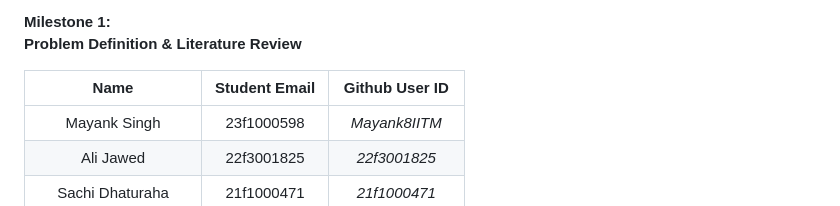
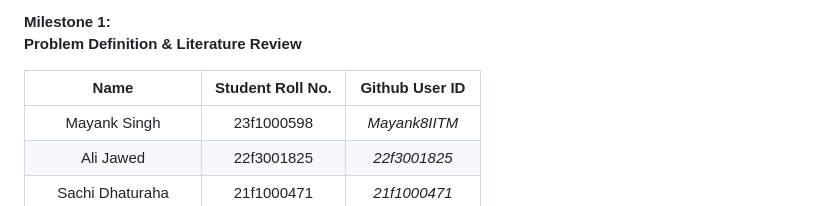
Before and after one commit to 22f3001825/Group-3-DS-and-AI-Lab-Project, a Markdown page: Milestone 1.md, the part around the change. Drawn GitHub-style.

Commit message:
Milestone 1

```diff
--- a/Milestone 1.md
+++ b/Milestone 1.md
@@ -6,7 +6,7 @@
 **Problem Definition & Literature Review**
 
 
-| Name | Student Email | Github User ID |
+| Name | Student Roll No. | Github User ID |
 | :---: | :---: | :---: |
 | Mayank Singh | 23f1000598 | *Mayank8IITM* |
 | Ali Jawed | 22f3001825 | *22f3001825* |
```
